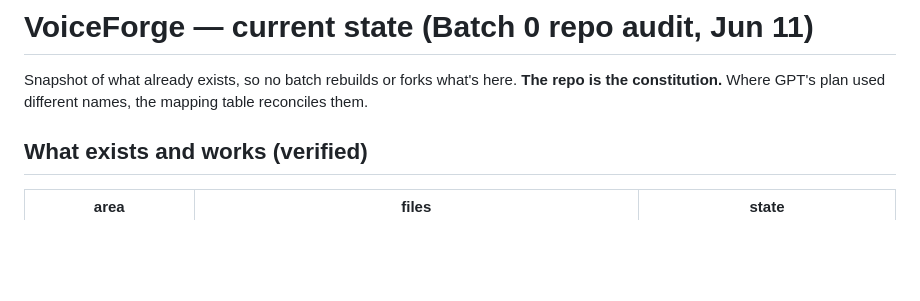
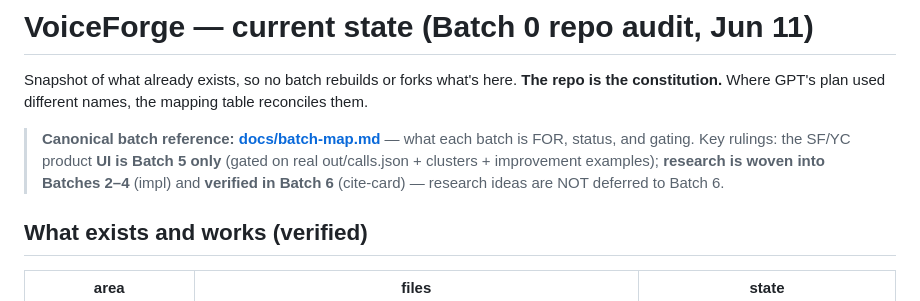
Before and after one commit to ursSpike/voiceforge, a Markdown page: docs/current_state.md, the part around the change. Drawn GitHub-style; blank space fills up the shorter version.

```diff
--- a/docs/current_state.md
+++ b/docs/current_state.md
@@ -2,6 +2,11 @@
 
 Snapshot of what already exists, so no batch rebuilds or forks what's here. **The repo is the
 constitution.** Where GPT's plan used different names, the mapping table reconciles them.
+
+> **Canonical batch reference: [docs/batch-map.md](batch-map.md)** — what each batch is FOR, status,
+> and gating. Key rulings: the SF/YC product **UI is Batch 5 only** (gated on real out/calls.json +
+> clusters + improvement examples); **research is woven into Batches 2–4** (impl) and **verified in
+> Batch 6** (cite-card) — research ideas are NOT deferred to Batch 6.
 
 ## What exists and works (verified)
 | area | files | state |
```
Also changed, not shown: docs/batch-map.md (added, +56 -0 lines).
